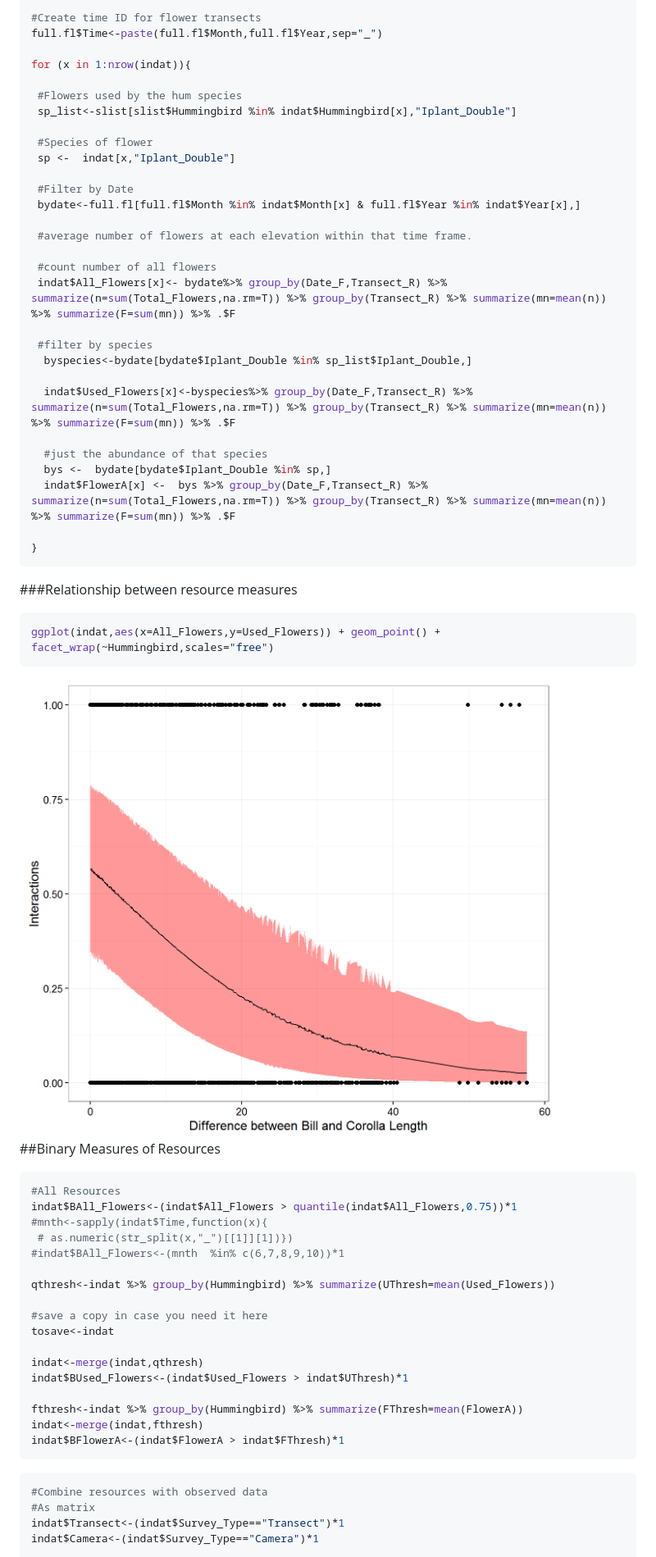
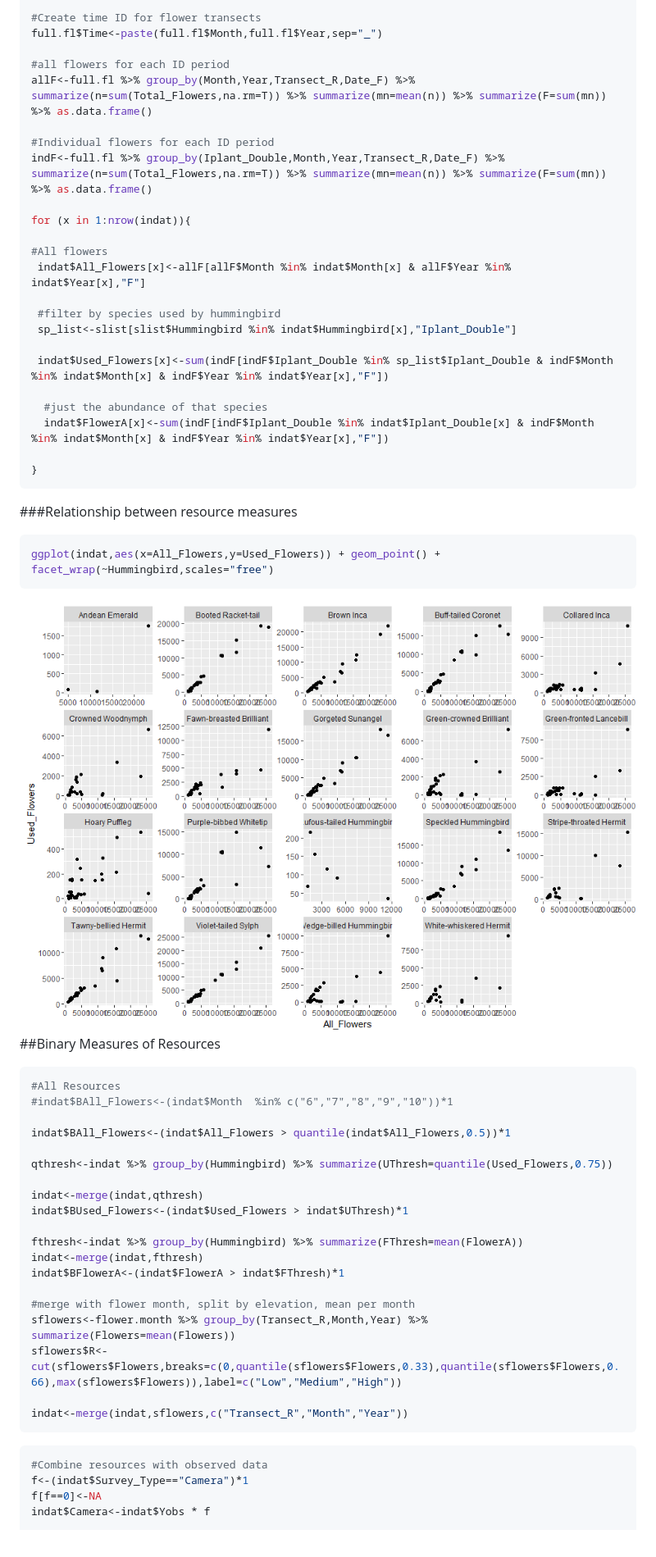
Before and after one commit to bw4sz/NetworkPredict, a Markdown page: Observed2m.md, the part around the change printed below. Shown: that part at 82% size. GitHub-like rendering; pictures changed too: figureObserved/unnamed-chunk-16-1.png.

````diff
--- a/Observed2m.md
+++ b/Observed2m.md
@@ -361,30 +401,24 @@ slist<-int %>% group_by(Hummingbird,Iplant_Double) %>% distinct() %>% dplyr::sel
 #Create time ID for flower transects
 full.fl$Time<-paste(full.fl$Month,full.fl$Year,sep="_")
 
+#all flowers for each ID period
+allF<-full.fl %>% group_by(Month,Year,Transect_R,Date_F) %>% summarize(n=sum(Total_Flowers,na.rm=T)) %>% summarize(mn=mean(n)) %>% summarize(F=sum(mn)) %>% as.data.frame()
+
+#Individual flowers for each ID period
+indF<-full.fl %>% group_by(Iplant_Double,Month,Year,Transect_R,Date_F) %>% summarize(n=sum(Total_Flowers,na.rm=T)) %>% summarize(mn=mean(n)) %>% summarize(F=sum(mn)) %>% as.data.frame()
+
 for (x in 1:nrow(indat)){
 
- #Flowers used by the hum species
+#All flowers
+ indat$All_Flowers[x]<-allF[allF$Month %in% indat$Month[x] & allF$Year %in% indat$Year[x],"F"]
+
+ #filter by species used by hummingbird
  sp_list<-slist[slist$Hummingbird %in% indat$Hummingbird[x],"Iplant_Double"]
 
- #Species of flower
- sp <-  indat[x,"Iplant_Double"]
-
- #Filter by Date
- bydate<-full.fl[full.fl$Month %in% indat$Month[x] & full.fl$Year %in% indat$Year[x],]
-
- #average number of flowers at each elevation within that time frame.
-
- #count number of all flowers
- indat$All_Flowers[x]<- bydate%>% group_by(Date_F,Transect_R) %>% summarize(n=sum(Total_Flowers,na.rm=T)) %>% group_by(Transect_R) %>% summarize(mn=mean(n)) %>% summarize(F=sum(mn)) %>% .$F
-
- #filter by species
-  byspecies<-bydate[bydate$Iplant_Double %in% sp_list$Iplant_Double,]
-
-  indat$Used_Flowers[x]<-byspecies%>% group_by(Date_F,Transect_R) %>% summarize(n=sum(Total_Flowers,na.rm=T)) %>% group_by(Transect_R) %>% summarize(mn=mean(n)) %>% summarize(F=sum(mn)) %>% .$F
+ indat$Used_Flowers[x]<-sum(indF[indF$Iplant_Double %in% sp_list$Iplant_Double & indF$Month %in% indat$Month[x] & indF$Year %in% indat$Year[x],"F"])
 
   #just the abundance of that species
-  bys <-  bydate[bydate$Iplant_Double %in% sp,]
-  indat$FlowerA[x] <-  bys %>% group_by(Date_F,Transect_R) %>% summarize(n=sum(Total_Flowers,na.rm=T)) %>% group_by(Transect_R) %>% summarize(mn=mean(n)) %>% summarize(F=sum(mn)) %>% .$F
+  indat$FlowerA[x]<-sum(indF[indF$Iplant_Double %in% indat$Iplant_Double[x] & indF$Month %in% indat$Month[x] & indF$Year %in% indat$Year[x],"F"])
 
 }
 ```
@@ -396,22 +430,18 @@ for (x in 1:nrow(indat)){
 ggplot(indat,aes(x=All_Flowers,y=Used_Flowers)) + geom_point() + facet_wrap(~Hummingbird,scales="free")
 ```
 
-<img src="figureObserved/unnamed-chunk-15-1.png" title="" alt="" style="display: block; margin: auto;" />
+<img src="figureObserved/unnamed-chunk-16-1.png" title="" alt="" style="display: block; margin: auto;" />
 
 ##Binary Measures of Resources
 
 
 ```r
 #All Resources
-indat$BAll_Flowers<-(indat$All_Flowers > quantile(indat$All_Flowers,0.75))*1
-#mnth<-sapply(indat$Time,function(x){
- # as.numeric(str_split(x,"_")[[1]][1])})
-#indat$BAll_Flowers<-(mnth  %in% c(6,7,8,9,10))*1
+#indat$BAll_Flowers<-(indat$Month  %in% c("6","7","8","9","10"))*1
 
-qthresh<-indat %>% group_by(Hummingbird) %>% summarize(UThresh=mean(Used_Flowers))
+indat$BAll_Flowers<-(indat$All_Flowers > quantile(indat$All_Flowers,0.5))*1
 
-#save a copy in case you need it here
-tosave<-indat
+qthresh<-indat %>% group_by(Hummingbird) %>% summarize(UThresh=quantile(Used_Flowers,0.75))
 
 indat<-merge(indat,qthresh)
 indat$BUsed_Flowers<-(indat$Used_Flowers > indat$UThresh)*1
@@ -419,12 +449,18 @@ indat$BUsed_Flowers<-(indat$Used_Flowers > indat$UThresh)*1
 fthresh<-indat %>% group_by(Hummingbird) %>% summarize(FThresh=mean(FlowerA))
 indat<-merge(indat,fthresh)
 indat$BFlowerA<-(indat$FlowerA > indat$FThresh)*1
+
+#merge with flower month, split by elevation, mean per month
+sflowers<-flower.month %>% group_by(Transect_R,Month,Year) %>% summarize(Flowers=mean(Flowers))
+sflowers$R<-cut(sflowers$Flowers,breaks=c(0,quantile(sflowers$Flowers,0.33),quantile(sflowers$Flowers,0.66),max(sflowers$Flowers)),label=c("Low","Medium","High"))
+
+indat<-merge(indat,sflowers,c("Transect_R","Month","Year"))
 ```
 
 
 ```r
 #Combine resources with observed data
-#As matrix
-indat$Transect<-(indat$Survey_Type=="Transect")*1
-indat$Camera<-(indat$Survey_Type=="Camera")*1
+f<-(indat$Survey_Type=="Camera")*1
+f[f==0]<-NA
+indat$Camera<-indat$Yobs * f
 
````
Also changed, not shown: other parts of Observed2m.md (+86 -60 lines), figureObserved/unnamed-chunk-14-1.png, 3 other files.
